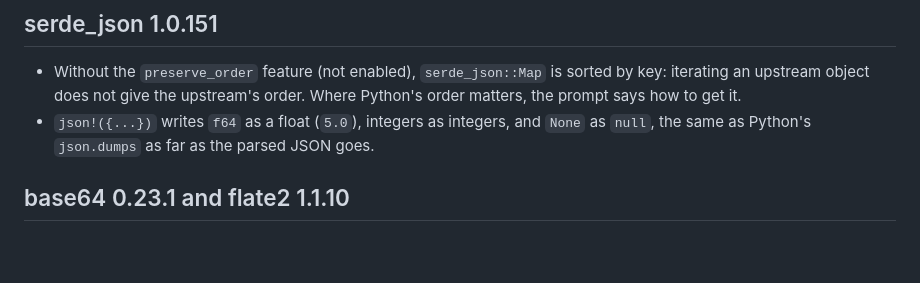
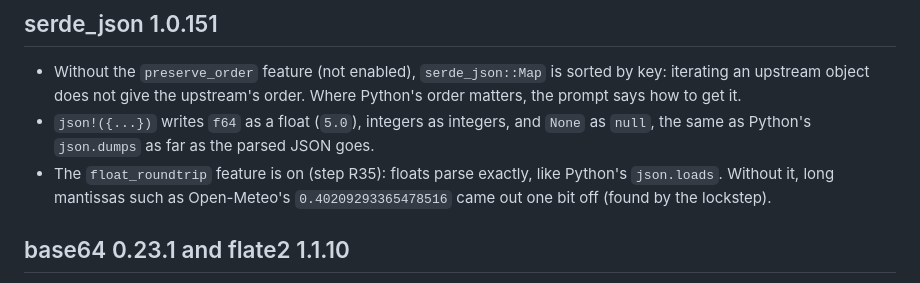
Before and after one commit to divemorb/weather-app, a Markdown page: rust/docs/crates.md, the part around the change. GitHub-like rendering; blank space fills up the shorter version.

Commit message:
docs: serde_json float_roundtrip (R35)
Co-Authored-By: Claude Opus 5.5 <noreply@anthropic.com>

```diff
--- a/rust/docs/crates.md
+++ b/rust/docs/crates.md
@@ -62,6 +62,7 @@ Verified on 2026-09-30 against the exact versions in `rust/Cargo.toml` (Rust 1.9
 
 - Without the `preserve_order` feature (not enabled), `serde_json::Map` is sorted by key: iterating an upstream object does not give the upstream's order. Where Python's order matters, the prompt says how to get it.
 - `json!({...})` writes `f64` as a float (`5.0`), integers as integers, and `None` as `null`, the same as Python's `json.dumps` as far as the parsed JSON goes.
+- The `float_roundtrip` feature is on (step R35): floats parse exactly, like Python's `json.loads`. Without it, long mantissas such as Open-Meteo's `0.40209293365478516` came out one bit off (found by the lockstep).
 
 ## base64 0.23.1 and flate2 1.1.10
 
```
